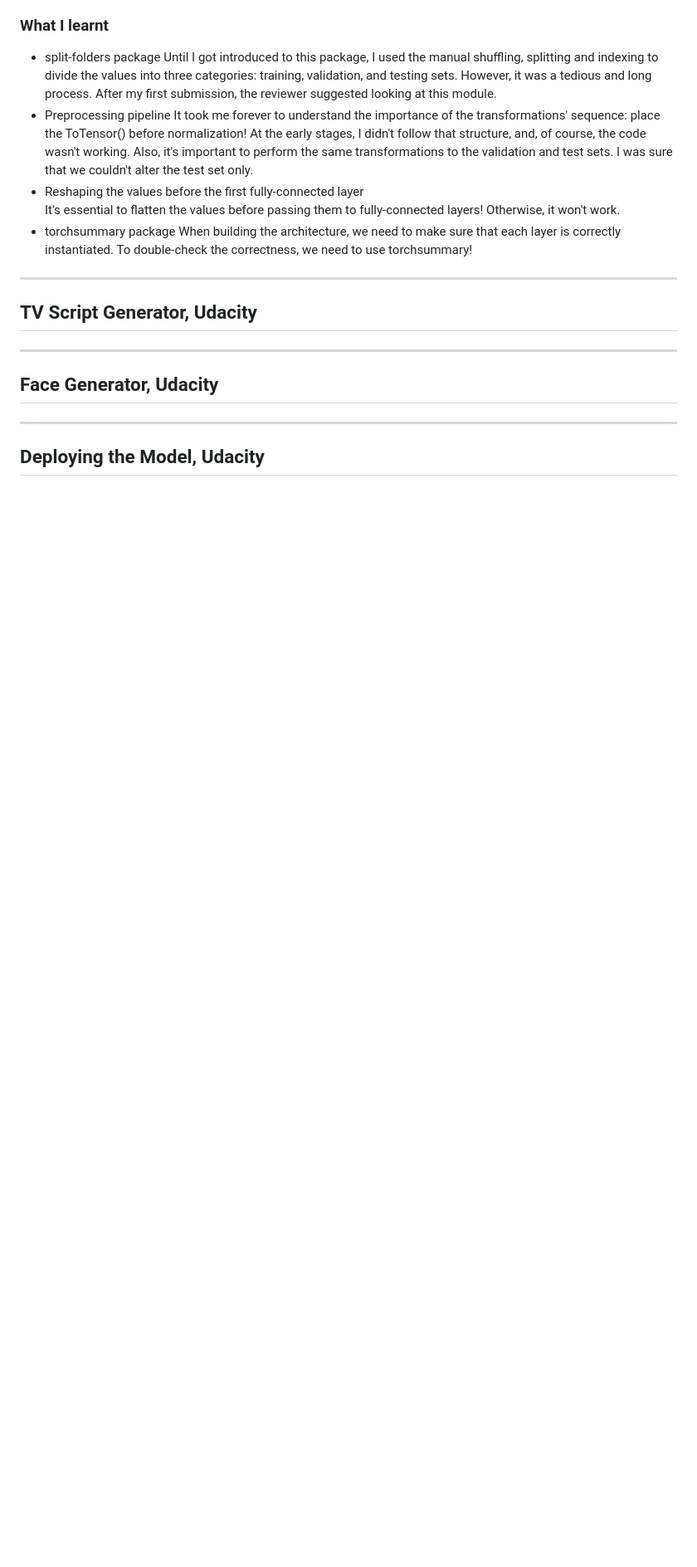
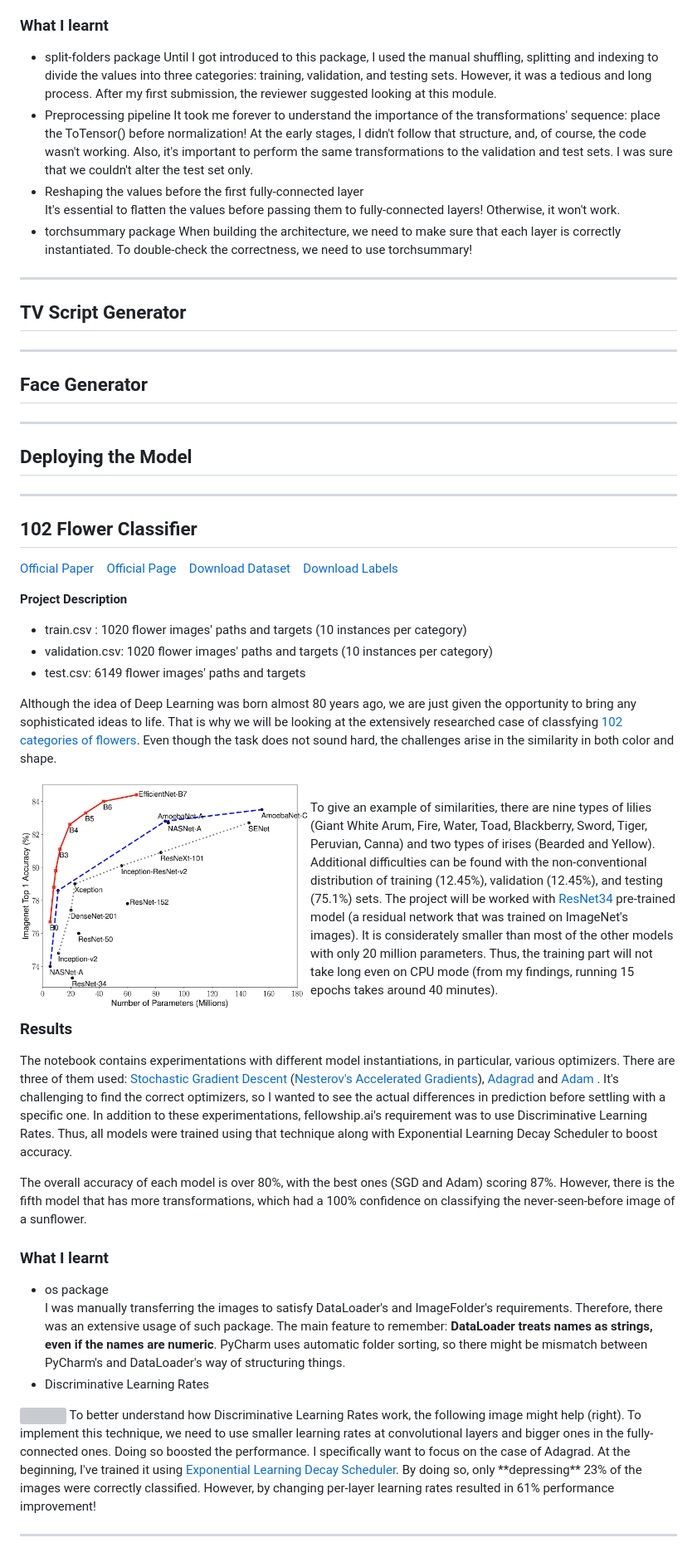
Before and after one commit to dissagaliyeva/deep_learning_projects, a Markdown page: README.md, the part around the change printed below. Shown: that part at 83% size. Rendered like a GitHub page; pictures changed too: readme_images/models.png (added); blank space fills up the shorter version; grey boxes are pictures that could not be loaded.

Commit message:
fix readme doc

```diff
--- a/README.md
+++ b/README.md
@@ -97,14 +97,65 @@ correctness, we need to use torchsummary!
 
 ---
 
-## TV Script Generator, Udacity
+## TV Script Generator
 
 
 
 ---
-## Face Generator, Udacity
+## Face Generator
 
 
 
 ---
-## Deploying the Model, Udacity
+## Deploying the Model
+
+---
+
+## 102 Flower Classifier <br>
+<a href="https://www.robots.ox.ac.uk/~vgg/publications/papers/nilsback08.pdf">Official Paper</a>&emsp;<a href="https://www.robots.ox.ac.uk/~vgg/data/flowers/102/">Official Page</a>&emsp;<a href="https://s3.amazonaws.com/fast-ai-imageclas/oxford-102-flowers.tgz">Download Dataset</a>&emsp;<a href="https://gist.github.com/JosephKJ/94c7728ed1a8e0cd87fe6a029769cde1">Download Labels</a>
+<br>
+
+<b>Project Description</b>
+* train.csv : 1020 flower images' paths and targets (10 instances per category)
+* validation.csv: 1020 flower images' paths and targets (10 instances per category)
+* test.csv: 6149 flower images' paths and targets
+
+Although the idea of Deep Learning was born almost 80 years ago, we are just given the opportunity to bring any
+sophisticated ideas to life. That is why we will be looking
+at the extensively researched case of classfying
+<a href="https://www.robots.ox.ac.uk/~vgg/publications/papers/nilsback08.pdf">102 categories of flowers</a>.
+Even though the task does not sound hard, the challenges arise in the similarity in both color and shape.
+
+<img src="readme_images/models.png" width="350px" align="left"/> <br>
+To give an example of similarities, there are nine types of lilies (Giant White Arum, Fire, Water, Toad, Blackberry,
+Sword, Tiger, Peruvian, Canna) and two types of
+irises (Bearded and Yellow). Additional difficulties can be found with the non-conventional distribution of training
+(12.45%), validation (12.45%), and testing (75.1%) sets.
+The project will be worked with <a href="https://arxiv.org/abs/1512.03385">ResNet34</a> pre-trained model (a residual
+network that was trained on ImageNet's images).
+It is considerately smaller than most of the other models with only 20 million parameters. Thus, the training part
+will not take long even on CPU mode (from my findings, running 15 epochs takes around 40 minutes).
+
+
+### Results
+The notebook contains experimentations with different model instantiations, in particular, various optimizers.
+There are three of them used: <a href="https://paperswithcode.com/method/sgd">Stochastic Gradient Descent</a> (<a href="https://arxiv.org/abs/1607.01981">Nesterov's Accelerated Gradients</a>), <a href="https://paperswithcode.com/method/adagrad">Adagrad</a> and <a href="https://paperswithcode.com/method/adam">Adam </a>. It's challenging to find the correct optimizers,  so I wanted to see the actual differences in prediction before settling with a specific one. In addition to these experimentations, fellowship.ai's requirement was to use Discriminative Learning Rates. Thus, all models were trained using that technique along with Exponential Learning Decay Scheduler to boost accuracy.
+
+The overall accuracy of each model is over 80%, with the best ones (SGD and Adam) scoring 87%. However, there is the fifth model that has more transformations, which had a 100%
+confidence on classifying the never-seen-before image of a sunflower.
+
+### What I learnt
+* os package <br>
+I was manually transferring the images to satisfy DataLoader's and ImageFolder's requirements. Therefore, there was an extensive usage of such package.
+The main feature to remember: **DataLoader treats names as strings, even if the names are numeric**. PyCharm uses automatic folder sorting, so there might be
+mismatch between PyCharm's and DataLoader's way of structuring things.
+* Discriminative Learning Rates  <br>
+<img src="images/differential.png" width="400px" align="right"/>
+To better understand how Discriminative Learning Rates work, the following image might help (right).
+To implement this technique, we need to use smaller learning rates at convolutional layers and bigger ones in the fully-connected ones. Doing so boosted the performance.
+I specifically want to focus on the case of Adagrad. At the beginning, I've trained it using
+<a href="https://pytorch.org/docs/stable/generated/torch.optim.lr_scheduler.ExponentialLR.html#torch.optim.lr_scheduler.ExponentialLR">Exponential Learning Decay Scheduler</a>.
+By doing so, only **depressing** 23% of the images were correctly classified. However, by changing per-layer learning rates resulted in 61% performance improvement!
+
+
+---
```
Also changed, not shown: other parts of README.md (+6 -6 lines).
